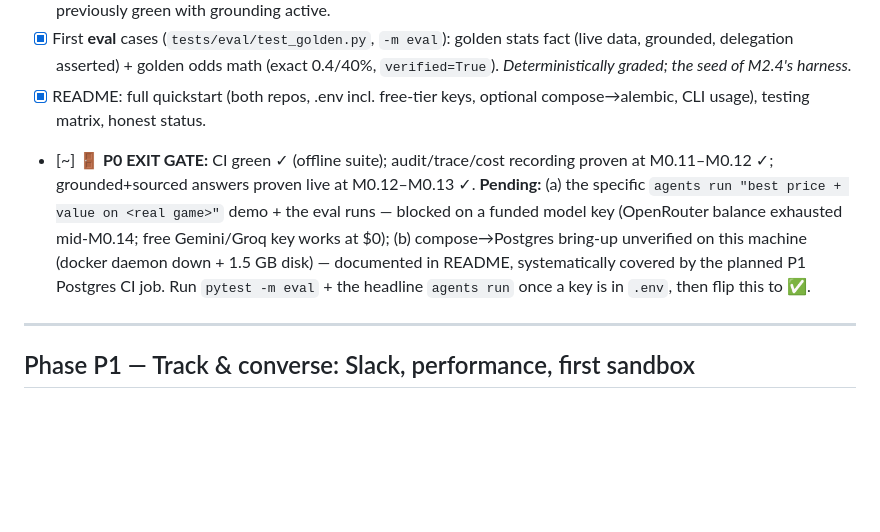
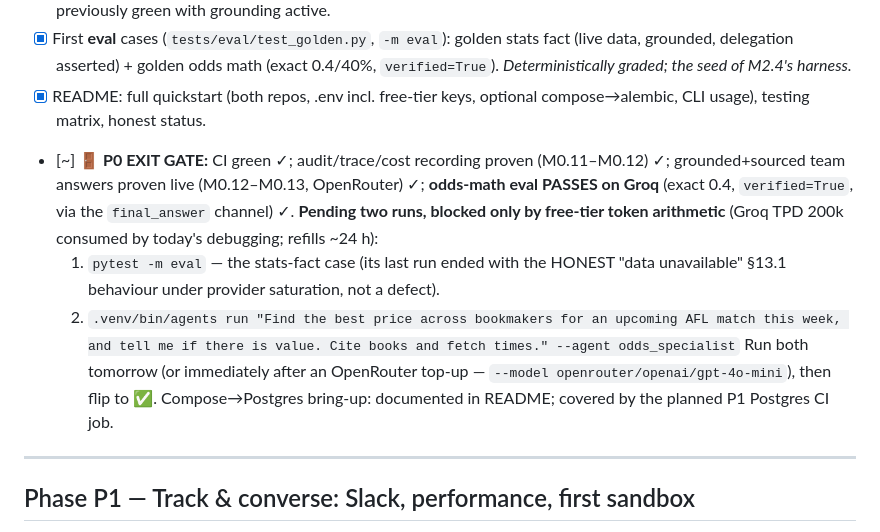
Before and after one commit to DanielTomaro13/sportsdata-agents, a Markdown page: BUILD_PLAN.md, the part around the change. GitHub-like rendering; blank space fills up the shorter version.

Commit message:
M0.14: record exact exit-gate state + close-out commands
Co-Authored-By: Claude Opus 4.8 <noreply@anthropic.com>

```diff
--- a/BUILD_PLAN.md
+++ b/BUILD_PLAN.md
@@ -168,7 +168,10 @@ packaged — essentially ready. The pre-flight checks below are **done**; the cl
 - [x] Coverage: **196 offline tests** across config/secrets/data/repository/MCP manager+pool/gateway+policy/specs+loader/harness/skills/outputs/grounding/orchestration/persistence/CLI; headline-flow integration (real MCP subprocess) + 3 live tests (typed output, delegation E2E, mlb roundtrip), all previously green with grounding active.
 - [x] First **eval** cases (`tests/eval/test_golden.py`, `-m eval`): golden stats fact (live data, grounded, delegation asserted) + golden odds math (exact 0.4/40%, `verified=True`). *Deterministically graded; the seed of M2.4's harness.*
 - [x] README: full quickstart (both repos, .env incl. free-tier keys, optional compose→alembic, CLI usage), testing matrix, honest status.
-- [~] **🚪 P0 EXIT GATE:** CI green ✓ (offline suite); audit/trace/cost recording proven at M0.11–M0.12 ✓; grounded+sourced answers proven live at M0.12–M0.13 ✓. **Pending:** (a) the specific `agents run "best price + value on <real game>"` demo + the eval runs — blocked on a funded model key (OpenRouter balance exhausted mid-M0.14; free Gemini/Groq key works at $0); (b) compose→Postgres bring-up unverified on this machine (docker daemon down + 1.5 GB disk) — documented in README, systematically covered by the planned P1 Postgres CI job. Run `pytest -m eval` + the headline `agents run` once a key is in `.env`, then flip this to ✅.
+- [~] **🚪 P0 EXIT GATE:** CI green ✓; audit/trace/cost recording proven (M0.11–M0.12) ✓; grounded+sourced team answers proven live (M0.12–M0.13, OpenRouter) ✓; **odds-math eval PASSES on Groq** (exact 0.4, `verified=True`, via the `final_answer` channel) ✓. **Pending two runs, blocked only by free-tier token arithmetic** (Groq TPD 200k consumed by today's debugging; refills ~24 h):
+  1. `pytest -m eval` — the stats-fact case (its last run ended with the HONEST "data unavailable" §13.1 behaviour under provider saturation, not a defect).
+  2. `.venv/bin/agents run "Find the best price across bookmakers for an upcoming AFL match this week, and tell me if there is value. Cite books and fetch times." --agent odds_specialist`
+  Run both tomorrow (or immediately after an OpenRouter top-up — `--model openrouter/openai/gpt-4o-mini`), then flip to ✅. Compose→Postgres bring-up: documented in README; covered by the planned P1 Postgres CI job.
 
 ---
 
```
